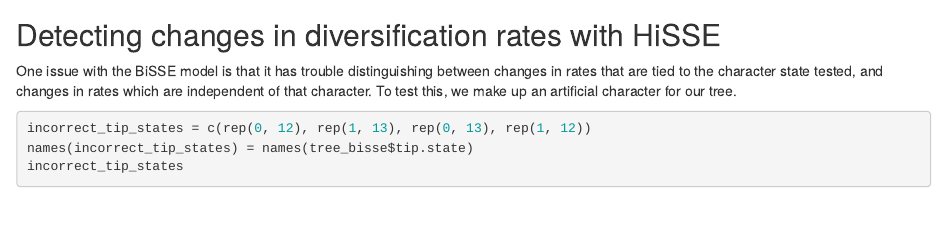
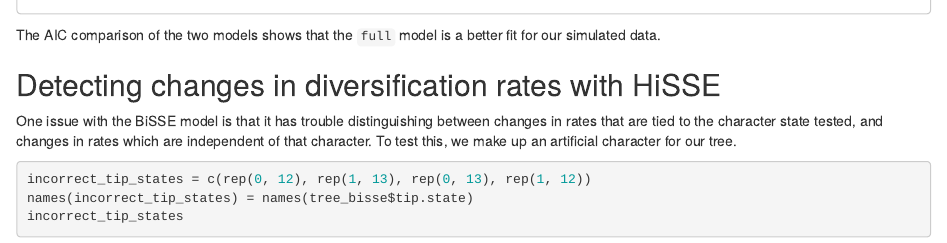
Before and after one commit to EEOB-Macroevolution/EEOB565X-Spring2020, an R Markdown document (practicals/03-BiSSE-HiSSE/03-BiSSE-HiSSE.Rmd): the page in a window 1100 px wide, from 3860 px down before the commit and from 3840 px down after it. The pictures show the output file practicals/03-BiSSE-HiSSE/03-BiSSE-HiSSE.html that the author committed with the source, opened offline.

Commit message:
edits to tutorial

````diff
--- a/practicals/03-BiSSE-HiSSE/03-BiSSE-HiSSE.Rmd
+++ b/practicals/03-BiSSE-HiSSE/03-BiSSE-HiSSE.Rmd
@@ -129,6 +129,7 @@ Let us compare the fit of both models
 anova(bisse_mle, constrained = null_bisse_mle)
 ```
 
+The AIC comparison of the two models shows that the `full` model is a better fit for our simulated data.
 
 ## Detecting changes in diversification rates with HiSSE
 
````
Also changed, not shown: practicals/03-BiSSE-HiSSE/03-BiSSE-HiSSE.html.
